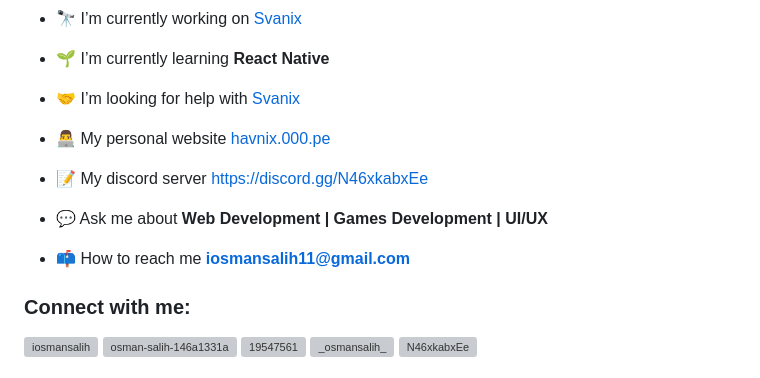
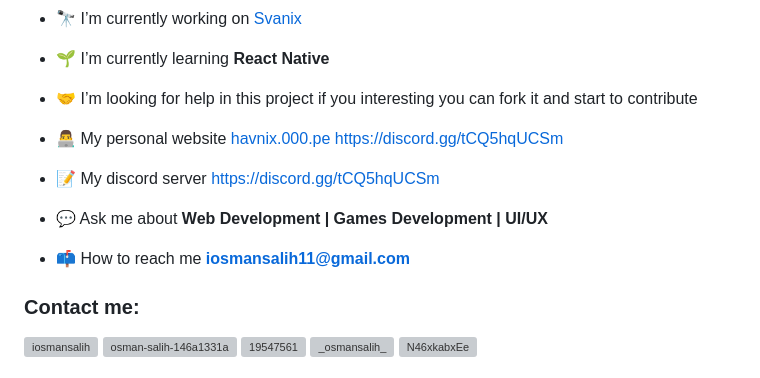
Before and after one commit to osmansalih/Svanix, a Markdown page: README.md, the part around one of its changes. GitHub-like rendering; grey boxes are pictures that could not be loaded.

Commit message:
Update discord link

```diff
--- a/README.md
+++ b/README.md
@@ -15,17 +15,17 @@
 
 - 🌱 I’m currently learning **React Native**
 
-- 🤝 I’m looking for help with [Svanix](https://github.com/osmansalih/Svanix/)
+- 🤝 I’m looking for help in this project if you interesting you can fork it and start to contribute
 
 - 👨‍💻 My personal website [havnix.000.pe](havnix.000.pe)
-
-- 📝 My discord server [https://discord.gg/N46xkabxEe](https://discord.gg/N46xkabxEe)
+https://discord.gg/tCQ5hqUCSm
+- 📝 My discord server [https://discord.gg/tCQ5hqUCSm](https://discord.gg/tCQ5hqUCSm)
 
 - 💬 Ask me about **Web Development | Games Development | UI/UX**
 
 - 📫 How to reach me **iosmansalih11@gmail.com**
 
-<h3 align="left">Connect with me:</h3>
+<h3 align="left">Contact me:</h3>
 <p align="left">
 <a href="https://twitter.com/iosmansalih" target="blank"><img align="center" src="https://raw.githubusercontent.com/rahuldkjain/github-profile-readme-generator/master/src/images/icons/Social/twitter.svg" alt="iosmansalih" height="30" width="40" /></a>
 <a href="https://linkedin.com/in/osman-salih-146a1331a" target="blank"><img align="center" src="https://raw.githubusercontent.com/rahuldkjain/github-profile-readme-generator/master/src/images/icons/Social/linked-in-alt.svg" alt="osman-salih-146a1331a" height="30" width="40" /></a>
```
Also changed, not shown: other parts of README.md (+2 -2 lines).
